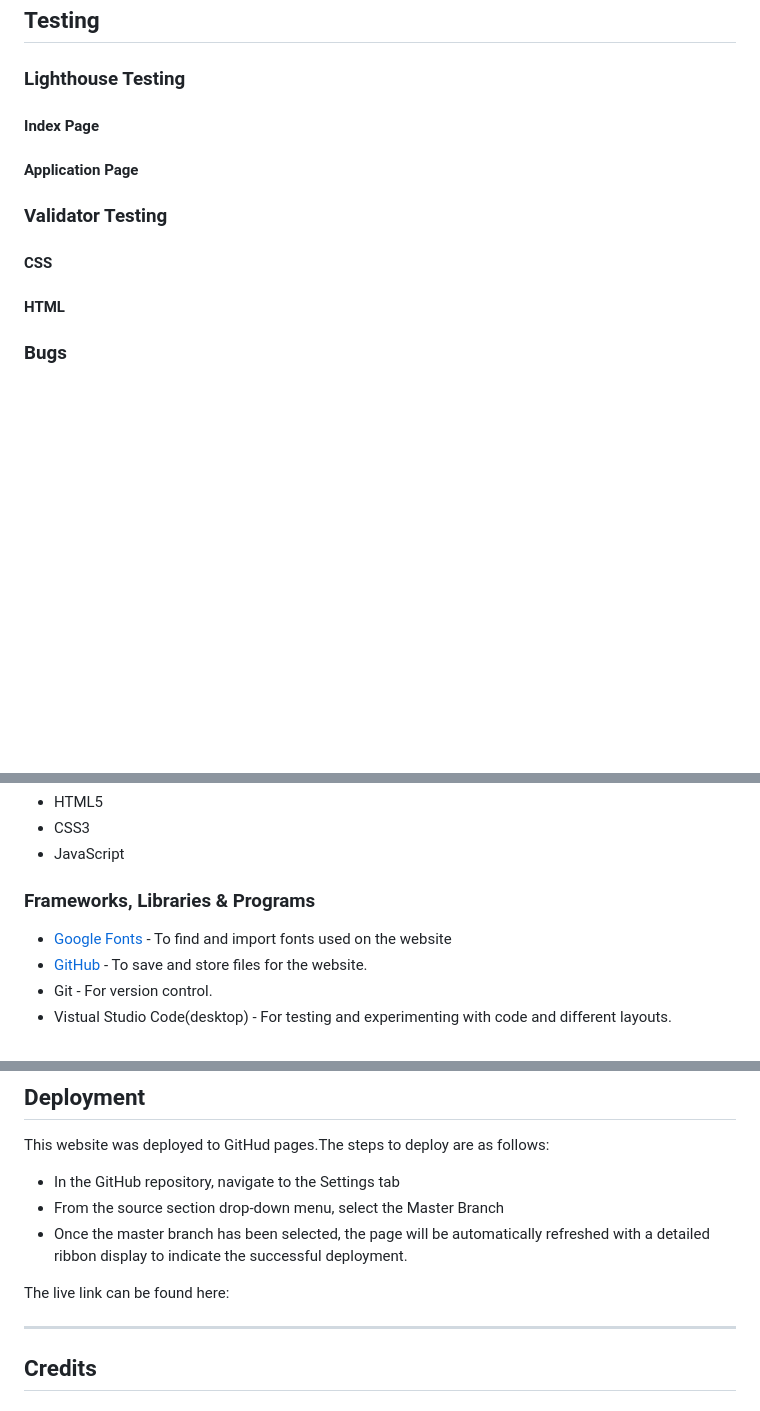
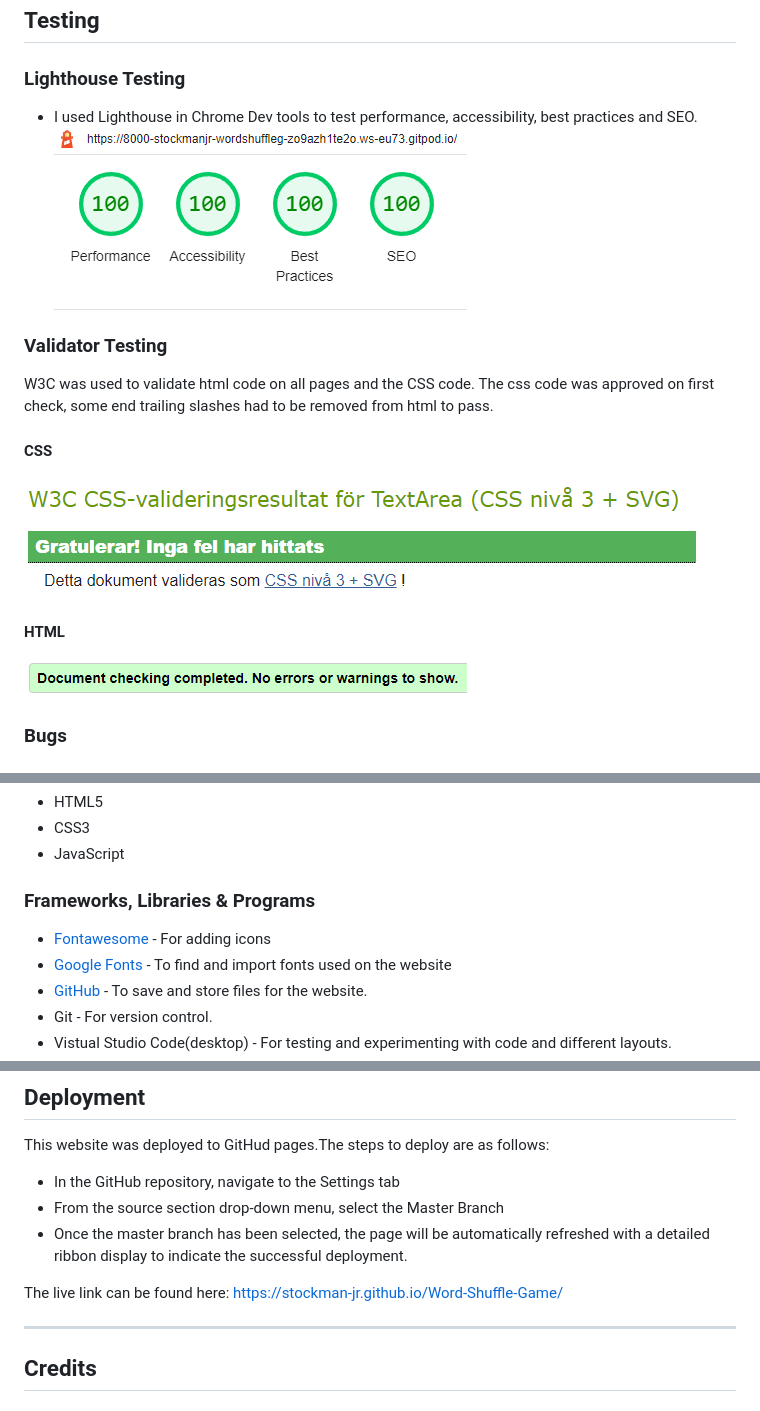
Before and after one commit to Stockman-Jr/Word-Shuffle-Game, a Markdown page: README.md, 3 parts joined by grey strips. Drawn GitHub-style; pictures changed too: assets/readme-images/css-validator.png (added), assets/readme-images/html-validator.png (added); blank space fills up the shorter version.

Commit message:
Update testing section in readme file

```diff
--- a/README.md
+++ b/README.md
@@ -82,20 +82,19 @@ The goal of the game is to score as many points as possible, if the user guesses
 
 ### Lighthouse Testing
 
-
-#### Index Page
-
-
-#### Application Page
+  * I used Lighthouse in Chrome Dev tools to test performance, accessibility, best practices and SEO.
+![Lighthouse](assets/readme-images/lighthouse.png)
 
 
 ### Validator Testing
 
+W3C was used to validate html code on all pages and the CSS code. The css code was approved on first check, some end trailing slashes had to be removed from html to pass.
 
 #### CSS
-
+![CSS validation](assets/readme-images/css-validator.png)
 
 #### HTML
+![HTML validation](assets/readme-images/html-validator.png)
 
 
 
@@ -131,6 +130,7 @@ The goal of the game is to score as many points as possible, if the user guesses
   * JavaScript
 
 ### Frameworks, Libraries & Programs
+  * [Fontawesome](https://fontawesome.com/) - For adding icons
   * [Google Fonts](https://fonts.google.com/) - To find and import fonts used on the website
   * [GitHub](https://github.com/) - To save and store files for the website.
   * Git - For version control.
@@ -145,7 +145,7 @@ This website was deployed to GitHud pages.The steps to deploy are as follows:
   * From the source section drop-down menu, select the Master Branch
   * Once the master branch has been selected, the page will be automatically   refreshed with a detailed ribbon display to indicate the successful deployment.
 
-  The live link can be found here:
+  The live link can be found here: https://stockman-jr.github.io/Word-Shuffle-Game/
 
 ---
 
```
Also changed, not shown: other parts of README.md (+0 -4 lines), 2 other files.
